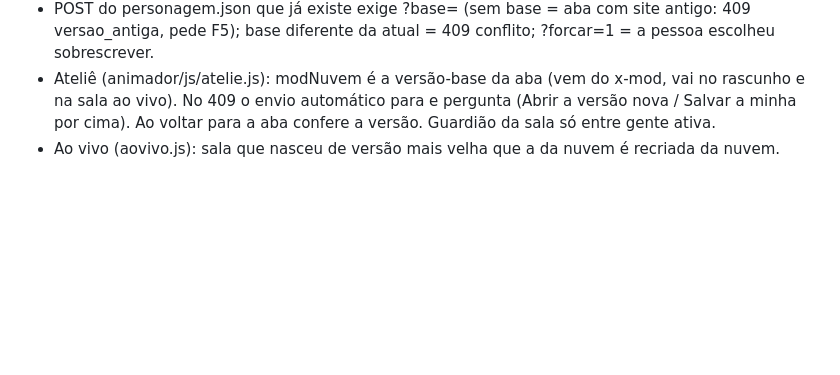
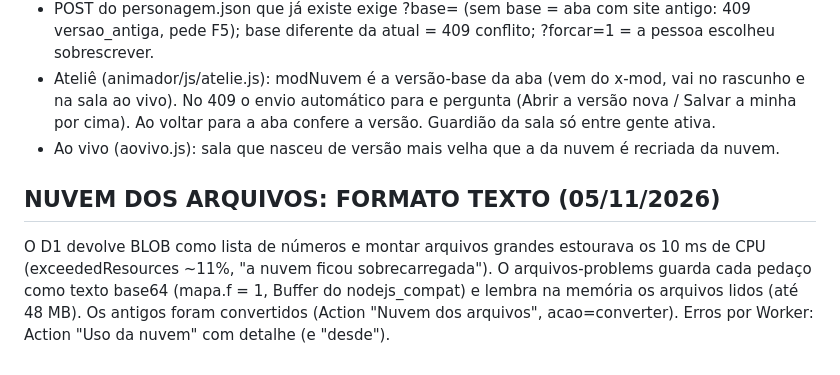
Before and after one commit to problemsbloxcreate-lab/problemsbloxcreate-lab.github.io, a Markdown page: CLAUDE.md, the part around the change. Drawn GitHub-style; blank space fills up the shorter version.

Commit message:
CLAUDE.md: nuvem dos arquivos em formato texto
Co-Authored-By: Claude Opus 5.5 <noreply@anthropic.com>

```diff
--- a/CLAUDE.md
+++ b/CLAUDE.md
@@ -130,3 +130,6 @@ Erro da nuvem nunca aparece só como "erro 500/503". O servidor (avisoLimite no
 - POST do personagem.json que já existe exige ?base=<mod> (sem base = aba com site antigo: 409 versao_antiga, pede F5); base diferente da atual = 409 conflito; ?forcar=1 = a pessoa escolheu sobrescrever.
 - Ateliê (animador/js/atelie.js): modNuvem é a versão-base da aba (vem do x-mod, vai no rascunho e na sala ao vivo). No 409 o envio automático para e pergunta (Abrir a versão nova / Salvar a minha por cima). Ao voltar para a aba confere a versão. Guardião da sala só entre gente ativa.
 - Ao vivo (aovivo.js): sala que nasceu de versão mais velha que a da nuvem é recriada da nuvem.
+
+## NUVEM DOS ARQUIVOS: FORMATO TEXTO (05/11/2026)
+O D1 devolve BLOB como lista de números e montar arquivos grandes estourava os 10 ms de CPU (exceededResources ~11%, "a nuvem ficou sobrecarregada"). O arquivos-problems guarda cada pedaço como texto base64 (mapa.f = 1, Buffer do nodejs_compat) e lembra na memória os arquivos lidos (até 48 MB). Os antigos foram convertidos (Action "Nuvem dos arquivos", acao=converter). Erros por Worker: Action "Uso da nuvem" com detalhe (e "desde").
```
